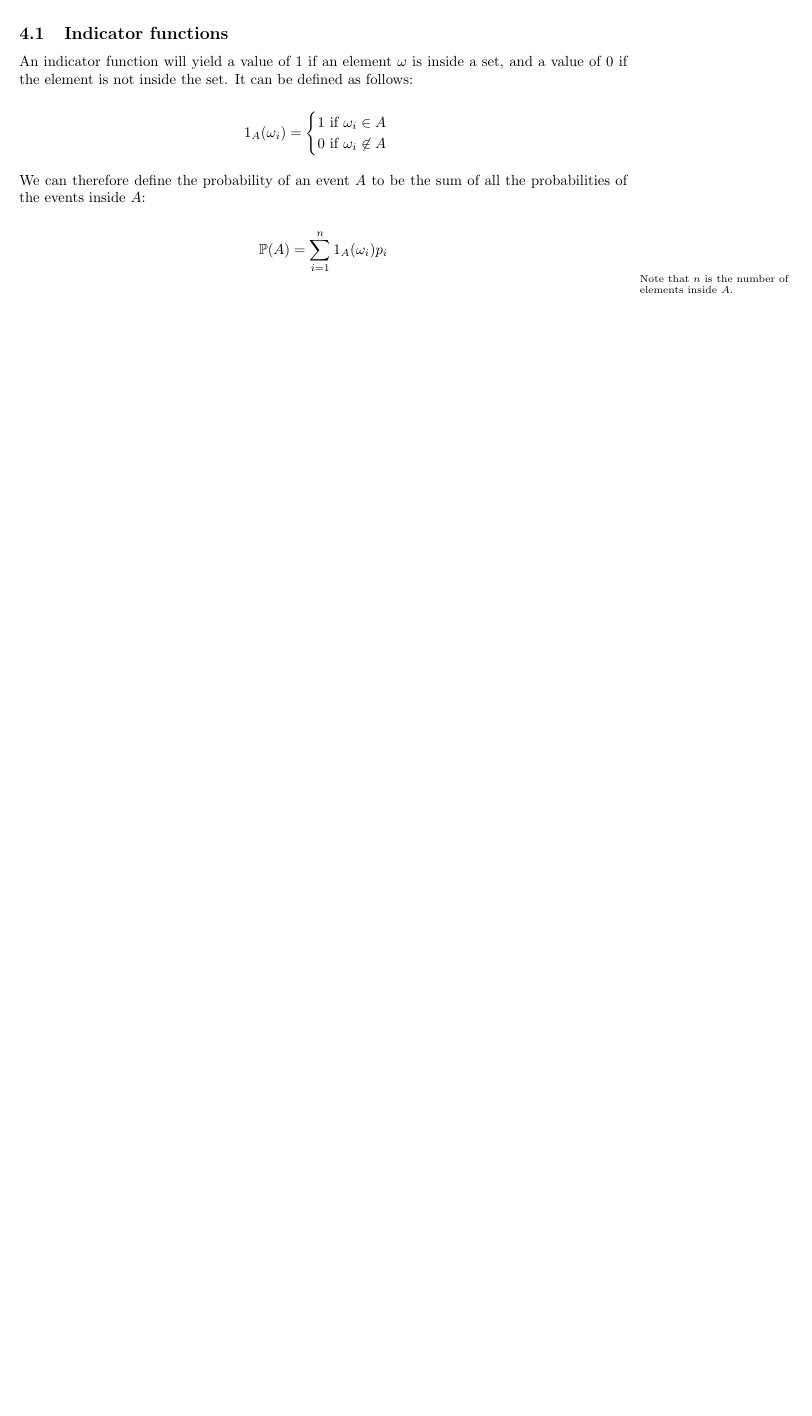
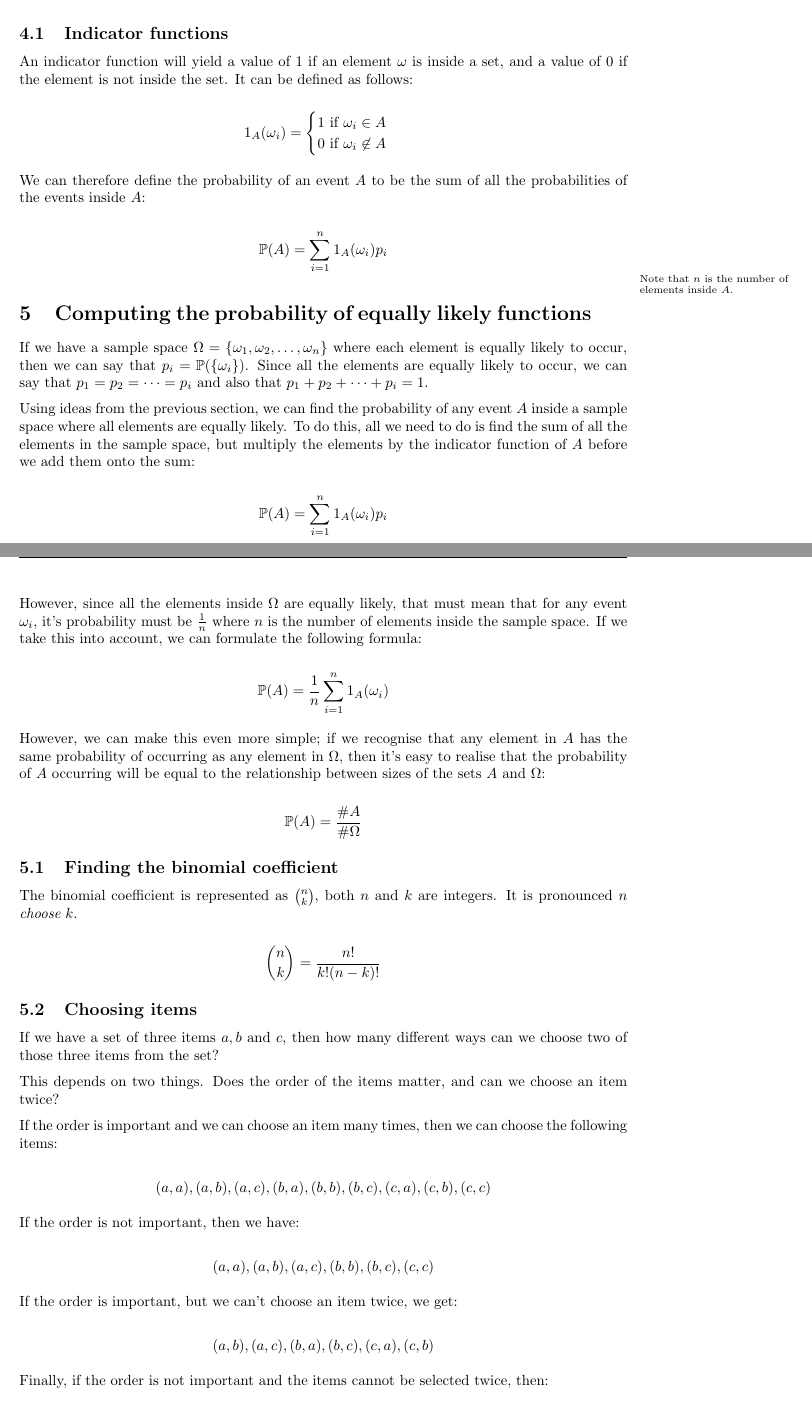
Before and after one commit to Todd-Davies/first-year-notes, a LaTeX document (COMP11120/doc.tex): part of page 13 of 13 before the commit and two parts of pages 13 and 14 of 15 after it, the two joined at a grey line, cut so that both start at the same text, the shorter picture padded with empty space. Compiled offline with pdfLaTeX.

Commit message:
Wrote notes about the second chapter of probability (Equally likely outcomes)

```diff
--- a/COMP11120/doc.tex
+++ b/COMP11120/doc.tex
@@ -15,6 +15,8 @@
 \usepackage{polynom}
 % For parse trees
 \usepackage{proof}
+% For merged columns in tables
+\usepackage{booktabs}
 % Gives us bigger margins on the right (and smaller on the left) for the margin
 % paragraphs
 \usepackage[left=2cm,
@@ -830,3 +832,79 @@ probabilities of the events inside $A$:
 \]
 
 \marginpar{Note that $n$ is the number of elements inside $A$.}
+
+\section{Computing the probability of equally likely functions}
+
+If we have a sample space $\Omega = \{ \omega_1, \omega_2, \dots, \omega_n \}$
+where each element is equally likely to occur, then we can say that $p_i =
+\mathbb{P}(\{\omega_i\})$. Since all the elements are equally likely to occur,
+we can say that $p_1 = p_2 = \dots = p_i$ and also that $p_1 + p_2 + \dots + p_i
+= 1$.
+
+Using ideas from the previous section, we can find the probability of any event
+$A$ inside a sample space where all elements are equally likely. To do this, all
+we need to do is find the sum of all the elements in the sample space, but
+multiply the elements by the indicator function of $A$ before we add them onto
+the sum:
+
+\[
+	\mathbb{P}(A) = \sum\limits_{i=1}^{n} 1_A(\omega_i)p_i
+\]
+
+However, since all the elements inside $\Omega$ are equally likely, that must
+mean that for any event $\omega_i$, it's probability must be $\frac{1}{n}$ where
+$n$ is the number of elements inside the sample space. If we take this into
+account, we can formulate the following formula:
+
+\[
+	\mathbb{P}(A) = \frac{1}{n}\sum\limits_{i=1}^{n} 1_A(\omega_i)
+\]
+
+
+However, we can make this even more simple; if we recognise that any element in
+$A$ has the same probability of occurring as any element in $\Omega$, then it's
+easy to realise that the probability of $A$ occurring will be equal to the
+relationship between sizes of the sets $A$ and $\Omega$:
+
+\[
+	\mathbb{P}(A) = \frac{\#A}{\#\Omega}
+\]
+
+\subsection{Finding the binomial coefficient}
+
+The binomial coefficient is represented as $n \choose k$, both $n$ and $k$ are
+integers. It is pronounced $n$ {\it choose} $k$.
+
+\[
+	{n \choose k} = \frac{n!}{k!(n-k)!}
+\]
+
+\subsection{Choosing items}
+
+If we have a set of three items $a, b$ and $c$, then how many different ways can
+we choose two of those three items from the set?
+
+This depends on two things. Does the order of the items matter, and can we
+choose an item twice?
+
+If the order is important and we can choose an item many times, then we can
+choose the following items:
+
+\[
+	(a,a), (a,b), (a,c), (b,a), (b,b), (b,c), (c,a), (c,b), (c,c)
+\]
+
+If the order is not important, then we have:
+
+\[
+	(a,a), (a,b), (a,c), (b,b), (b,c), (c,c)
+\]
+
+If the order is important, but we can't choose an item twice, we get:
+
+\[
+	(a,b), (a,c), (b,a), (b,c), (c,a), (c,b)
+\]
+
+Finally, if the order is not important and the items cannot be selected twice,
+then:
```
Also changed, not shown: COMP11120/doc.pdf, COMP11120/doc.tex (40 more changed lines).
